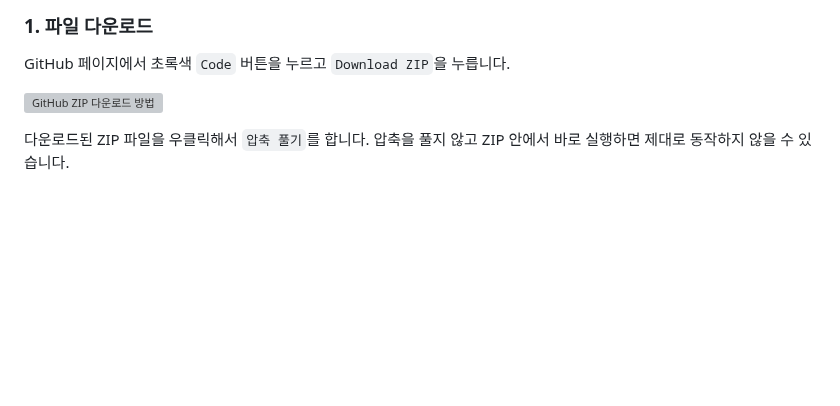
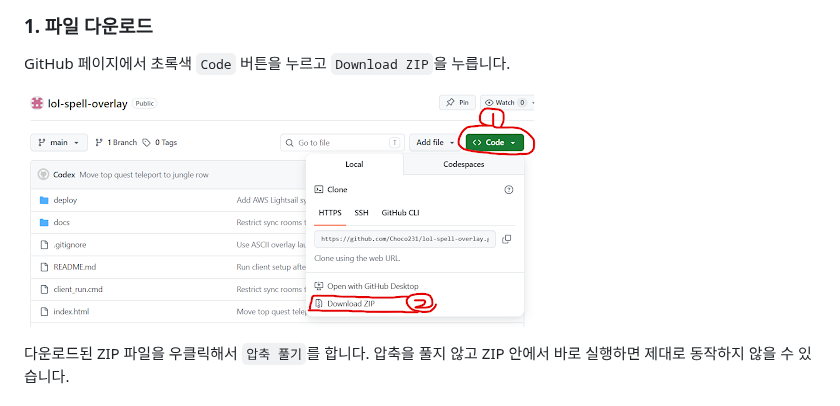
Before and after one commit to Choco231/lol-spell-overlay, a Markdown page: README.md, the part around the change. GitHub-like rendering; pictures changed too: docs/download-zip-guide.png (added); blank space fills up the shorter version; grey boxes are pictures that could not be loaded.

Commit message:
Use provided download guide screenshot

```diff
--- a/README.md
+++ b/README.md
@@ -12,7 +12,7 @@ League of Legends 상대 소환사 주문 쿨타임을 직접 눌러 추적하
 
 GitHub 페이지에서 초록색 `Code` 버튼을 누르고 `Download ZIP`을 누릅니다.
 
-![GitHub ZIP 다운로드 방법](docs/download-zip-guide.svg)
+![GitHub ZIP 다운로드 방법](docs/download-zip-guide.png)
 
 다운로드된 ZIP 파일을 우클릭해서 `압축 풀기`를 합니다. 압축을 풀지 않고 ZIP 안에서 바로 실행하면 제대로 동작하지 않을 수 있습니다.
 
```
Also changed, not shown: 1 other file.
